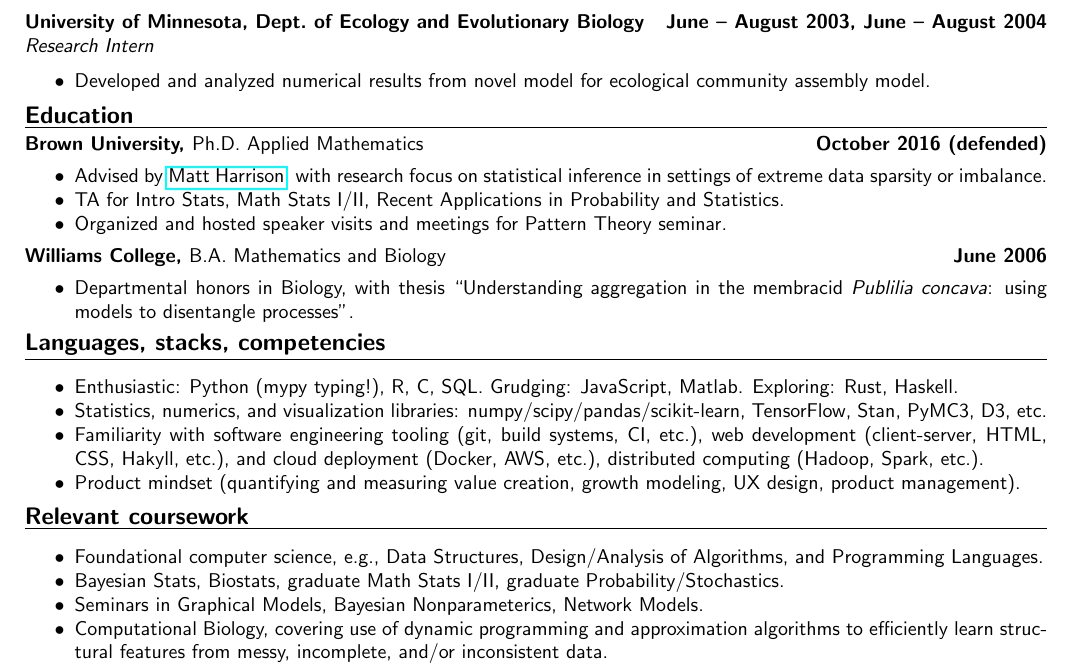
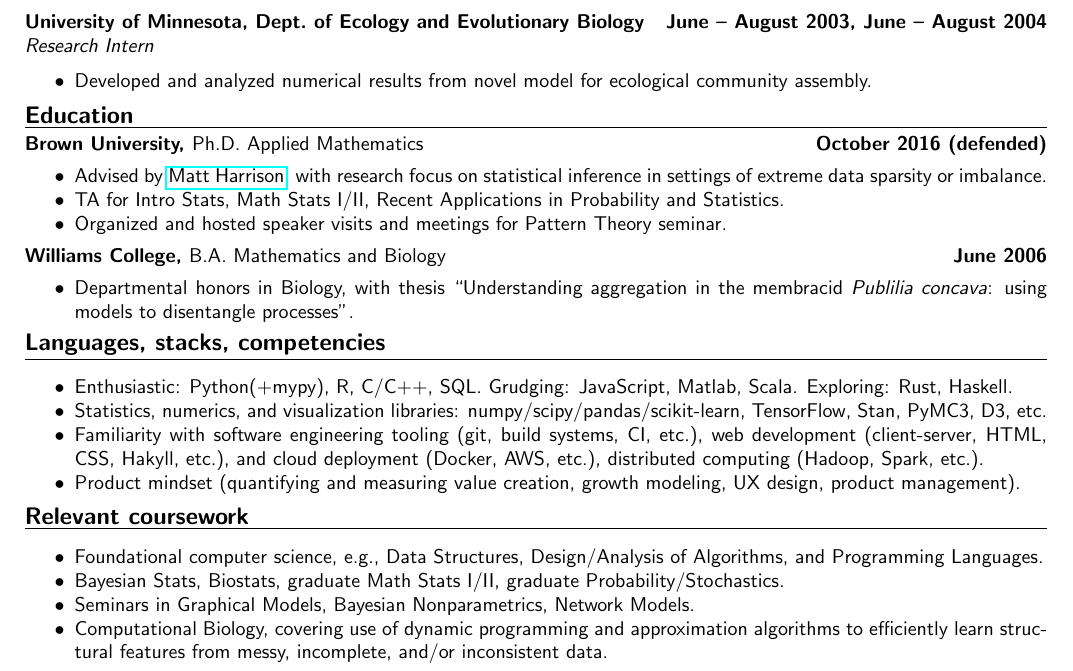
Before and after one commit to othercriteria/resume, a LaTeX CV (resume.tex): part of the page, cut so that both start at the same text. Compiled offline with pdfLaTeX.

Commit message:
Small tweaks

```diff
--- a/resume.tex
+++ b/resume.tex
@@ -97,7 +97,7 @@ web: \href{http://mesokurtosis.com}{mesokurtosis.com}
 
 \begin{itemize*}
 \item Developed and analyzed numerical results from novel model for ecological
-  community assembly model.
+  community assembly.
 \end{itemize*}
 
 \ressection{Education}
@@ -125,8 +125,8 @@ web: \href{http://mesokurtosis.com}{mesokurtosis.com}
 \ressection{Languages, stacks, competencies}
 
 \begin{itemize*}
-\item Enthusiastic: Python (mypy typing!), R, C, SQL. Grudging:
-  JavaScript, Matlab. Exploring: Rust, Haskell.
+\item Enthusiastic: Python(+mypy), R, C/C++, SQL. Grudging:
+  JavaScript, Matlab, Scala. Exploring: Rust, Haskell.
 \item Statistics, numerics, and visualization libraries:
   numpy/scipy/pandas/scikit-learn, TensorFlow, Stan, PyMC3, D3, etc.
 \item Familiarity with software engineering tooling (git, build
@@ -144,7 +144,8 @@ web: \href{http://mesokurtosis.com}{mesokurtosis.com}
   Design/Analysis of Algorithms, and Programming Languages.
 \item Bayesian Stats, Biostats, graduate Math Stats I/II, graduate
   Probability/Stochastics.
-\item Seminars in Graphical Models, Bayesian Nonparameterics, Network Models.
+\item Seminars in Graphical Models, Bayesian Nonparametrics, Network
+  Models.
 \item Computational Biology, covering use of dynamic programming and
   approximation algorithms to efficiently learn structural features
   from messy, incomplete, and/or inconsistent data.
```
Also changed, not shown: resume.pdf.
